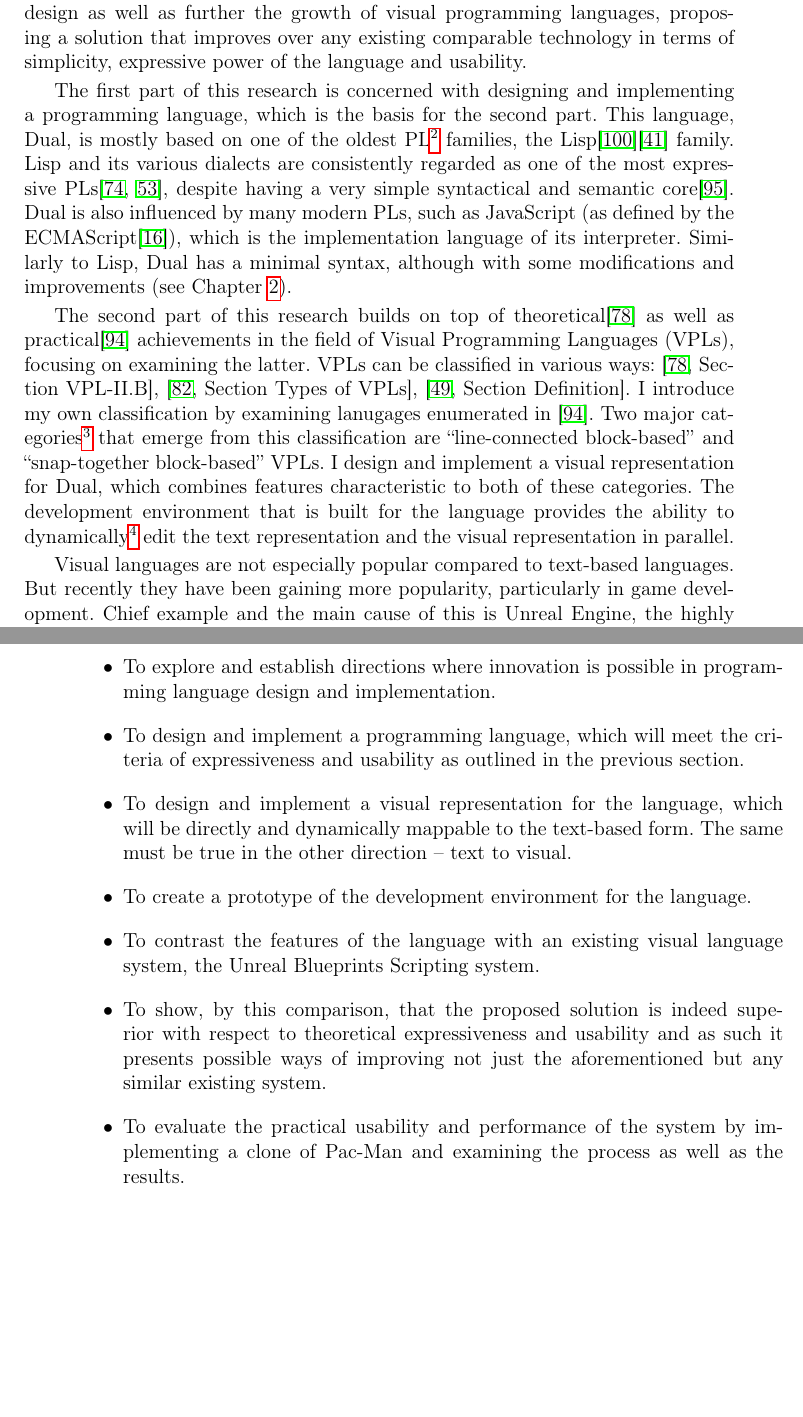
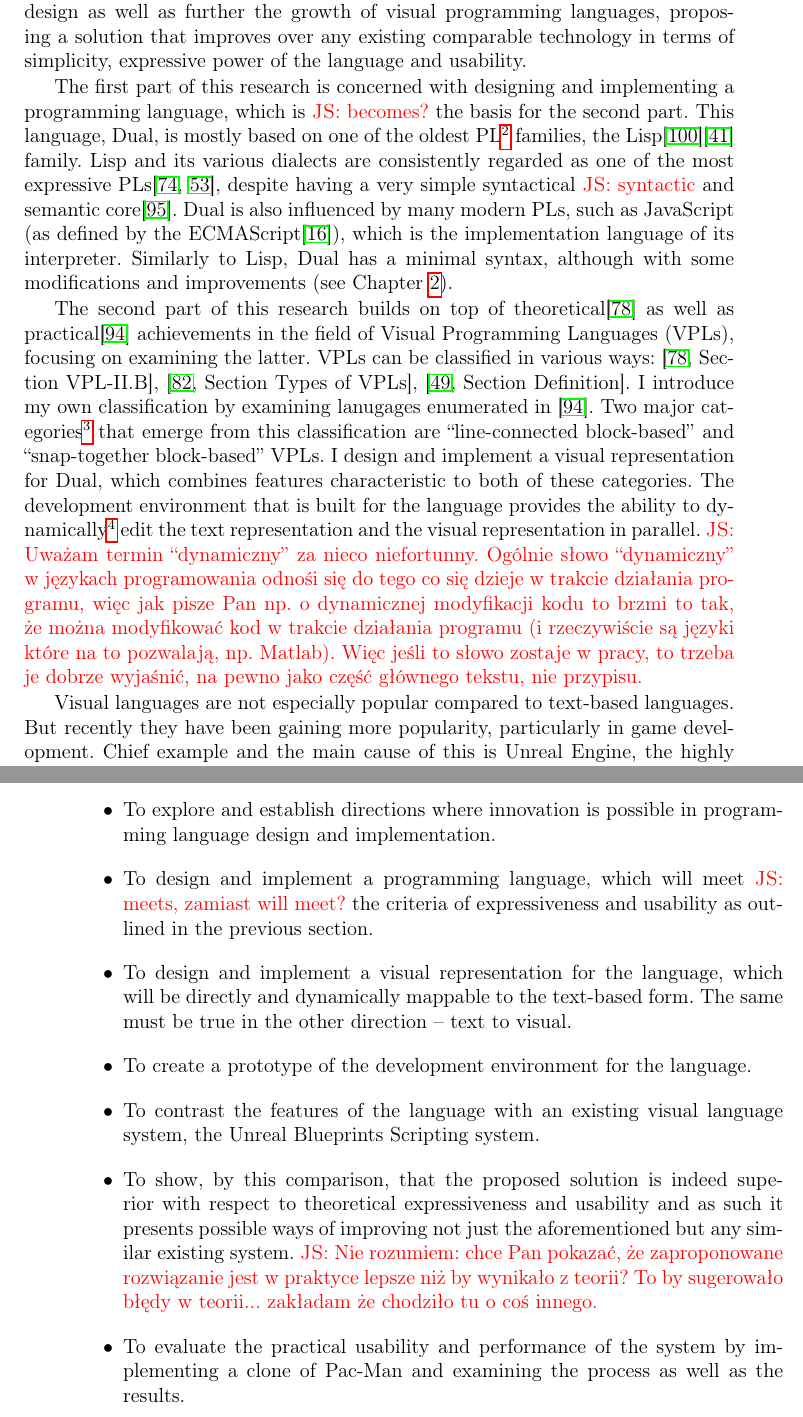
Before and after one commit to djedr/master-tex, a LaTeX thesis (main.tex, which reads 0_introduction.tex): two parts of pages 6 and 7 of 87, joined at a grey line, cut so that both start at the same text, the shorter picture padded with empty space. Compiled offline with pdfLaTeX.

Commit message:
Comments on introduction

```diff
--- a/0_introduction.tex
+++ b/0_introduction.tex
@@ -22,9 +23,10 @@ The choice of this particular subject stems from my deep personal interest in pr
 %\js{Czy mi się wydaje, czy lista języków wizualnych zrobiona kiedyś na seminarium była baaardzo długa?  Jeśli tak, to jednak należy dokładnie omówić to co jest w literaturze, najlepiej wskazując czym pański język będzie się różnił od tego co już istnieje.}
 With this research, I intend to explore certain aspects of programming language design as well as further the growth of visual programming languages, proposing a solution that improves over any existing comparable technology in terms of simplicity, expressive power of the language and usability.
 
-The first part of this research is concerned with designing and implementing a programming language, which is the basis for the second part. This language, Dual, is mostly based on one of the oldest \acrshort{pl}\footnote{I will sometimes use the acronym \acrshort{pl} to abbreviate ``programming language'' for the sake of terseness.} families, the Lisp\cite{lisp_draft}\cite{lisp_wikipedia} family. Lisp and its various dialects are consistently regarded as one of the most expressive PLs\cite{lisp_expressive, lisp_powerful}, despite having a very simple syntactical and semantic core\cite{lisp_simple}. Dual is also influenced by many modern PLs, such as JavaScript (as defined by the ECMAScript\cite{ecmascript}), which is the implementation language of its interpreter. Similarly to Lisp, Dual has a minimal syntax, although with some modifications and improvements (see Chapter \ref{chap:lang}).
+The first part of this research is concerned with designing and implementing a programming language, which is \js{becomes?} the basis for the second part. This language, Dual, is mostly based on one of the oldest \acrshort{pl}\footnote{I will sometimes use the acronym \acrshort{pl} to abbreviate ``programming language'' for the sake of terseness.} families, the Lisp\cite{lisp_draft}\cite{lisp_wikipedia} family. Lisp and its various dialects are consistently regarded as one of the most expressive PLs\cite{lisp_expressive, lisp_powerful}, despite having a very simple syntactical \js{syntactic} and semantic core\cite{lisp_simple}. Dual is also influenced by many modern PLs, such as JavaScript (as defined by the ECMAScript\cite{ecmascript}), which is the implementation language of its interpreter. Similarly to Lisp, Dual has a minimal syntax, although with some modifications and improvements (see Chapter \ref{chap:lang}).
 
 The second part of this research builds on top of theoretical\cite{visual_languages} as well as practical\cite{snapshots} achievements in the field of \acrlong{vpl}s (\acrshort{vpl}s), focusing on examining the latter. VPLs can be classified in various ways: \cite[Section~VPL-II.B]{visual_languages}, \cite[Section~Types~of~VPLs]{vpl_maturity}, \cite[Section~Definition]{vpl_wikipedia}. I introduce my own classification by examining lanugages enumerated in \cite{snapshots}. Two major categories\footnote{By amount of languages that fall into each.} that emerge from this classification are ``line-connected block-based'' and ``snap-together block-based'' VPLs. I design and implement a visual representation for Dual, which combines features characteristic to both of these categories. The development environment that is built for the language provides the ability to dynamically\footnote{As in the changes made to one representation are mapped and are visible in the other immediately.} edit the text representation and the visual representation in parallel.
+\js{Uważam termin ``dynamiczny'' za nieco niefortunny.  Ogólnie słowo ``dynamiczny'' w językach programowania odnośi się do tego co się dzieje w trakcie działania programu, więc jak pisze Pan np. o dynamicznej modyfikacji kodu to brzmi to tak, że można modyfikować kod w trakcie działania programu (i rzeczywiście są języki które na to pozwalają, np. Matlab).  Więc jeśli to słowo zostaje w pracy, to trzeba je dobrze wyjaśnić, na pewno jako część głównego tekstu, nie przypisu.}
 
 Visual languages are not especially popular compared to text-based languages. But recently they have been gaining more popularity, particularly in game development. Chief example and the main cause of this is Unreal Engine, the highly popular and mainstream\cite{unreal_list, unreal_guinness} game engine, which in the latest version introduced a visual programming language\cite{blueprint} as its primary scripting language. In fact this is the only scripting language that the engine supports, having dropped the UnrealScript language\cite{unreal_script} included in the previous versions. This visual programming language will be compared to Dual to highlight its advantages.
 
@@ -34,11 +36,12 @@ The Dual language, both its representations and its environment -- I will furthe
 In line with the above, the purpose of this work is to introduce innovation as well as show a practical application of the developed solution. The concrete goals are:
 \begin{itemize}
 	\item To explore and establish directions where innovation is possible in programming language design and implementation.
-	\item To design and implement a programming language, which will meet the criteria of expressiveness and usability as outlined in the previous section.
+	\item To design and implement a programming language, which will meet \js{meets, zamiast will meet?} the criteria of expressiveness and usability as outlined in the previous section.
     \item To design and implement a visual representation for the language, which will be directly and dynamically mappable to the text-based form. The same must be true in the other direction -- text to visual.
 	\item To create a prototype of the development environment for the language.
     \item To contrast the features of the language with an existing visual language system, the Unreal Blueprints Scripting system.
     \item To show, by this comparison, that the proposed solution is indeed superior with respect to theoretical expressiveness and usability and as such it presents possible ways of improving not just the aforementioned but any similar existing system.
+\js{Nie rozumiem: chce Pan pokazać, że zaproponowane rozwiązanie jest w praktyce lepsze niż by wynikało z teorii? To by sugerowało błędy w teorii... zakładam że chodziło tu o coś innego.}
 	\item To evaluate the practical usability and performance of the system by implementing a clone of Pac-Man and examining the process as well as the results.
 	\item To explore and discuss further refinements and possible future design directions.
 	%\item All throughout this, the designs and implementations shall be compared and contrased with existing solutions.
```
Also changed, not shown: 0_introduction.tex (1 more changed lines).
